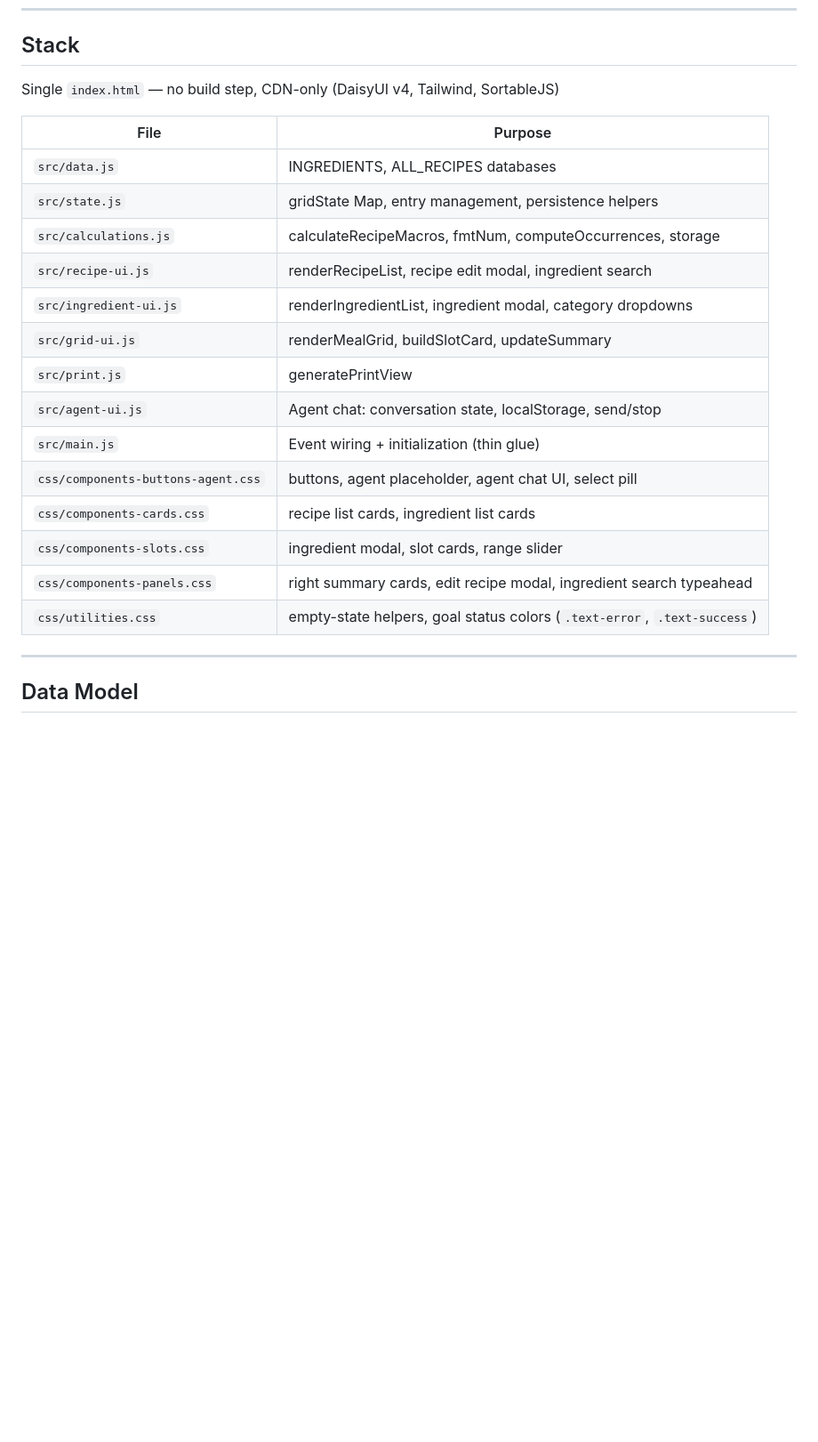
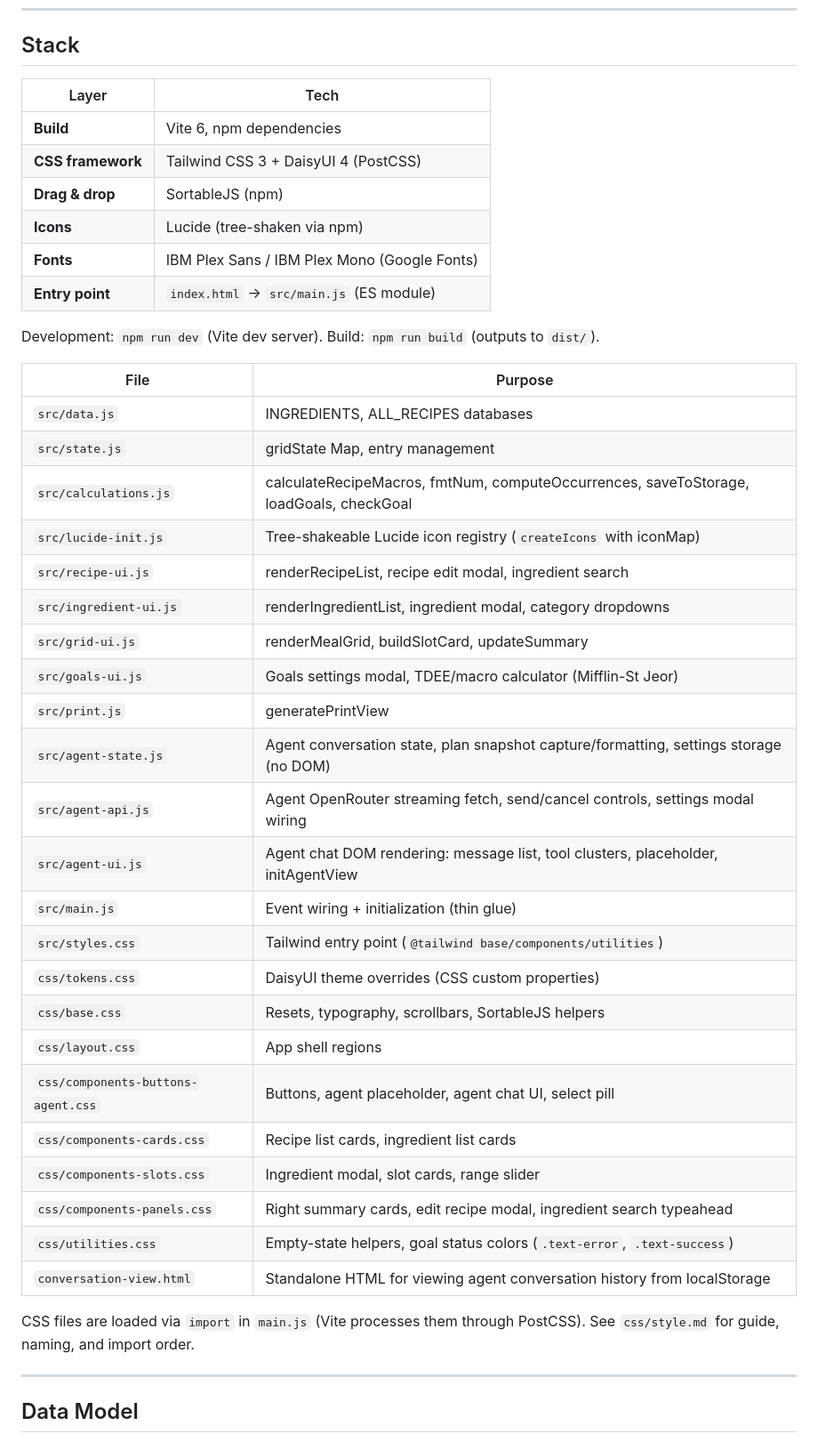
Before and after one commit to Git-Monke/bulk, a Markdown page: AGENTS.md, the part around one of its changes. Shown at 89% size. Drawn GitHub-style; blank space fills up the shorter version.

```diff
--- a/AGENTS.md
+++ b/AGENTS.md
@@ -4,24 +4,44 @@ Read SPEC.md for project context.
 
 ## Stack
 
-Single `index.html` — no build step, CDN-only (DaisyUI v4, Tailwind, SortableJS)
+| Layer                | Tech                                  |
+|----------------------|---------------------------------------|
+| **Build**            | Vite 6, npm dependencies              |
+| **CSS framework**    | Tailwind CSS 3 + DaisyUI 4 (PostCSS) |
+| **Drag & drop**      | SortableJS (npm)                     |
+| **Icons**            | Lucide (tree-shaken via npm)         |
+| **Fonts**            | IBM Plex Sans / IBM Plex Mono (Google Fonts) |
+| **Entry point**      | `index.html` → `src/main.js` (ES module) |
+
+Development: `npm run dev` (Vite dev server). Build: `npm run build` (outputs to `dist/`).
 
 | File | Purpose |
 |------|---------|
 | `src/data.js` | INGREDIENTS, ALL_RECIPES databases |
-| `src/state.js` | gridState Map, entry management, persistence helpers |
-| `src/calculations.js` | calculateRecipeMacros, fmtNum, computeOccurrences, storage |
+| `src/state.js` | gridState Map, entry management |
+| `src/calculations.js` | calculateRecipeMacros, fmtNum, computeOccurrences, saveToStorage, loadGoals, checkGoal |
+| `src/lucide-init.js` | Tree-shakeable Lucide icon registry (`createIcons` with iconMap) |
 | `src/recipe-ui.js` | renderRecipeList, recipe edit modal, ingredient search |
 | `src/ingredient-ui.js` | renderIngredientList, ingredient modal, category dropdowns |
 | `src/grid-ui.js` | renderMealGrid, buildSlotCard, updateSummary |
+| `src/goals-ui.js` | Goals settings modal, TDEE/macro calculator (Mifflin-St Jeor) |
 | `src/print.js` | generatePrintView |
-| `src/agent-ui.js` | Agent chat: conversation state, localStorage, send/stop |
+| `src/agent-state.js` | Agent conversation state, plan snapshot capture/formatting, settings storage (no DOM) |
+| `src/agent-api.js` | Agent OpenRouter streaming fetch, send/cancel controls, settings modal wiring |
+| `src/agent-ui.js` | Agent chat DOM rendering: message list, tool clusters, placeholder, initAgentView |
 | `src/main.js` | Event wiring + initialization (thin glue) |
-| `css/components-buttons-agent.css` | buttons, agent placeholder, agent chat UI, select pill |
-| `css/components-cards.css` | recipe list cards, ingredient list cards |
-| `css/components-slots.css` | ingredient modal, slot cards, range slider |
-| `css/components-panels.css` | right summary cards, edit recipe modal, ingredient search typeahead |
-`css/utilities.css` | empty-state helpers, goal status colors (`.text-error`, `.text-success`) |
+| `src/styles.css` | Tailwind entry point (`@tailwind base/components/utilities`) |
+| `css/tokens.css` | DaisyUI theme overrides (CSS custom properties) |
+| `css/base.css` | Resets, typography, scrollbars, SortableJS helpers |
+| `css/layout.css` | App shell regions |
+| `css/components-buttons-agent.css` | Buttons, agent placeholder, agent chat UI, select pill |
+| `css/components-cards.css` | Recipe list cards, ingredient list cards |
+| `css/components-slots.css` | Ingredient modal, slot cards, range slider |
+| `css/components-panels.css` | Right summary cards, edit recipe modal, ingredient search typeahead |
+| `css/utilities.css` | Empty-state helpers, goal status colors (`.text-error`, `.text-success`) |
+| `conversation-view.html` | Standalone HTML for viewing agent conversation history from localStorage |
+
+CSS files are loaded via `import` in `main.js` (Vite processes them through PostCSS). See `css/style.md` for guide, naming, and import order.
 
 ---
 
```
Also changed, not shown: other parts of AGENTS.md (+85 -23 lines).
